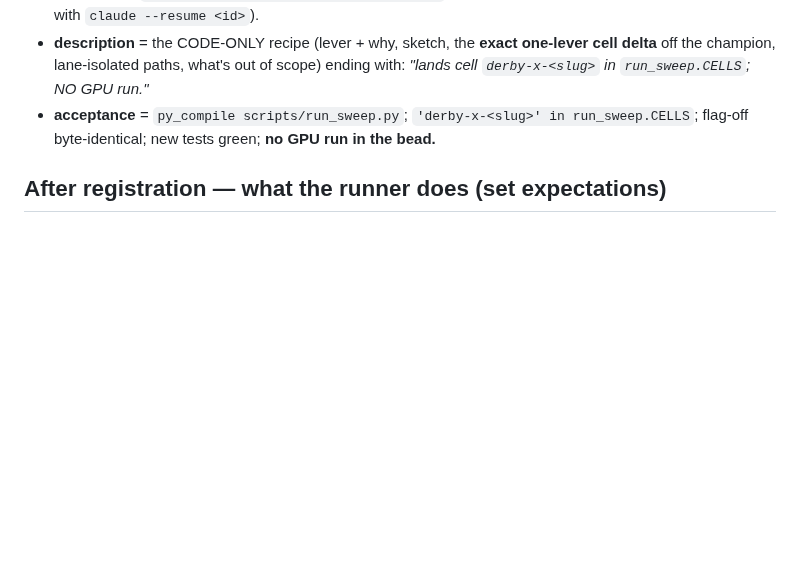
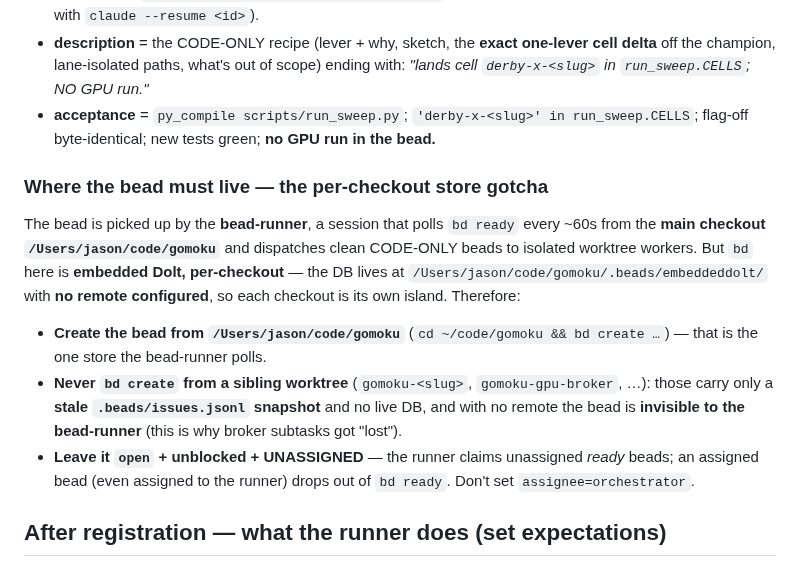
Before and after one commit to jasonyandell/gomoku, a Markdown page: wiki/topics/derby-registration.md, the part around the change. Drawn GitHub-style; blank space fills up the shorter version.

Commit message:
derby-register: document bead-runner submission protocol + per-checkout bd-store gotcha
Path B derby-idea beads only reach the bead-runner if created from the main
checkout /Users/jason/code/gomoku (embedded Dolt, per-checkout, no remote).
Sibling worktrees carry only a stale issues.jsonl snapshot -> invisible.
Leave the bead open + unblocked + UNASSIGNED; ~60s pickup. Mirrored the
store gotcha into wiki/topics/derby-registration.md.

derby-e9u

Co-Authored-By: Claude Opus 4.7 (1M context) <noreply@anthropic.com>

```diff
--- a/wiki/topics/derby-registration.md
+++ b/wiki/topics/derby-registration.md
@@ -65,6 +65,24 @@ Shaped so a code-only session can land the cell with **no GPU run**:
 - **acceptance** = `py_compile scripts/run_sweep.py`; `'derby-x-<slug>' in run_sweep.CELLS`;
   flag-off byte-identical; new tests green; **no GPU run in the bead.**
 
+### Where the bead must live — the per-checkout store gotcha
+
+The bead is picked up by the **bead-runner**, a session that polls `bd ready` every ~60s
+from the **main checkout `/Users/jason/code/gomoku`** and dispatches clean CODE-ONLY beads
+to isolated worktree workers. But `bd` here is **embedded Dolt, per-checkout** — the DB
+lives at `/Users/jason/code/gomoku/.beads/embeddeddolt/` with **no remote configured**, so
+each checkout is its own island. Therefore:
+
+- **Create the bead from `/Users/jason/code/gomoku`** (`cd ~/code/gomoku && bd create …`) —
+  that is the one store the bead-runner polls.
+- **Never `bd create` from a sibling worktree** (`gomoku-<slug>`, `gomoku-gpu-broker`, …):
+  those carry only a **stale `.beads/issues.jsonl` snapshot** and no live DB, and with no
+  remote the bead is **invisible to the bead-runner** (this is why broker subtasks got
+  "lost").
+- **Leave it `open` + unblocked + UNASSIGNED** — the runner claims unassigned *ready* beads;
+  an assigned bead (even assigned to the runner) drops out of `bd ready`. Don't set
+  `assignee=orchestrator`.
+
 ## After registration — what the runner does (set expectations)
 
 The runner swaps the cell into a lane when one **plateaus / result-locks**, then judges it
```
Also changed, not shown: 1 other file.
